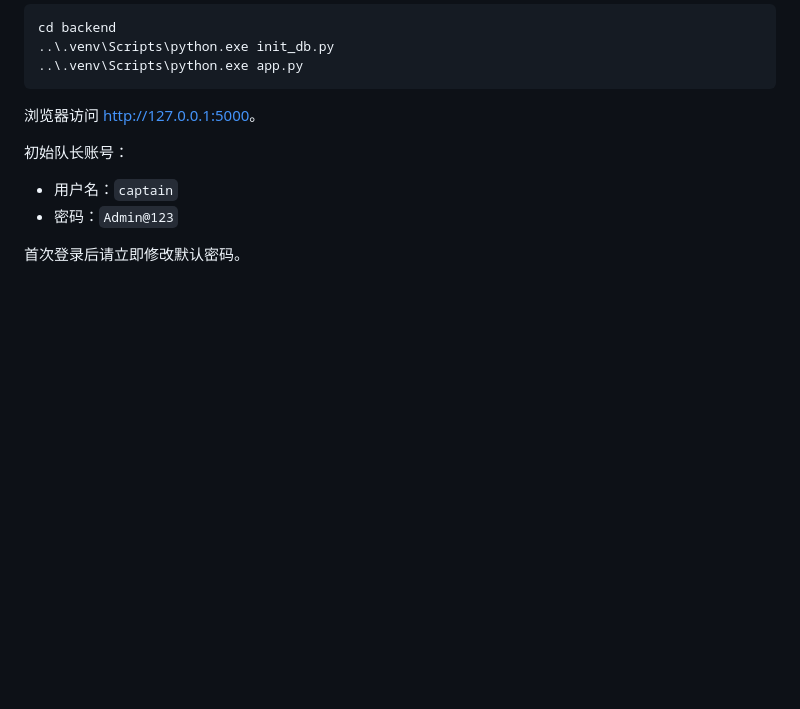
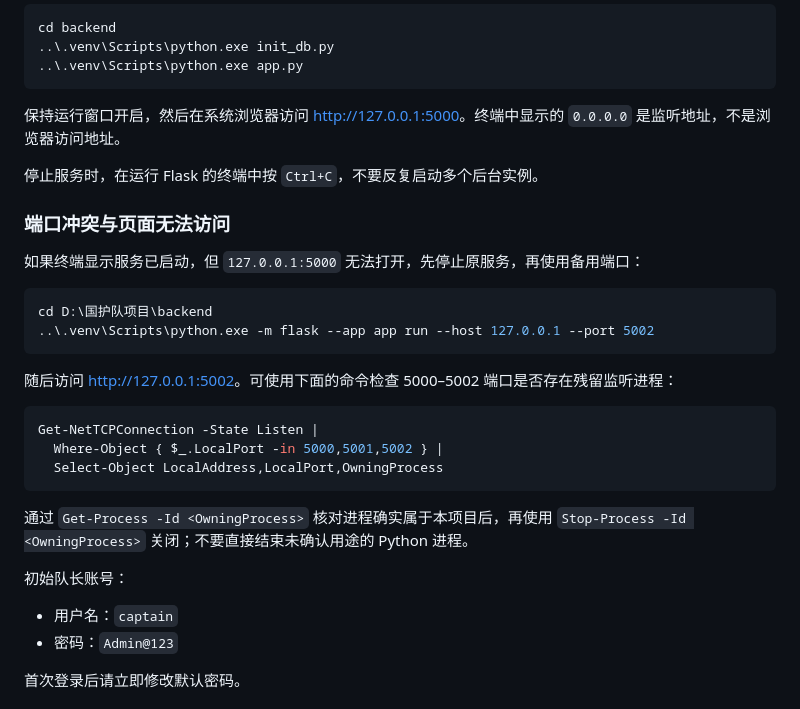
Before and after one commit to MoCHIxb/ghd_platform, a Markdown page: README.md, the part around the change. Rendered like a GitHub page; blank space fills up the shorter version.

Commit message:
docs: add local server troubleshooting guide

````diff
--- a/README.md
+++ b/README.md
@@ -92,7 +92,28 @@ cd backend
 ..\.venv\Scripts\python.exe app.py
 ```
 
-浏览器访问 <http://127.0.0.1:5000>。
+保持运行窗口开启，然后在系统浏览器访问 <http://127.0.0.1:5000>。终端中显示的 `0.0.0.0` 是监听地址，不是浏览器访问地址。
+
+停止服务时，在运行 Flask 的终端中按 `Ctrl+C`，不要反复启动多个后台实例。
+
+### 端口冲突与页面无法访问
+
+如果终端显示服务已启动，但 `127.0.0.1:5000` 无法打开，先停止原服务，再使用备用端口：
+
+```powershell
+cd D:\国护队项目\backend
+..\.venv\Scripts\python.exe -m flask --app app run --host 127.0.0.1 --port 5002
+```
+
+随后访问 <http://127.0.0.1:5002>。可使用下面的命令检查 5000–5002 端口是否存在残留监听进程：
+
+```powershell
+Get-NetTCPConnection -State Listen |
+  Where-Object { $_.LocalPort -in 5000,5001,5002 } |
+  Select-Object LocalAddress,LocalPort,OwningProcess
+```
+
+通过 `Get-Process -Id <OwningProcess>` 核对进程确实属于本项目后，再使用 `Stop-Process -Id <OwningProcess>` 关闭；不要直接结束未确认用途的 Python 进程。
 
 初始队长账号：
 
````
